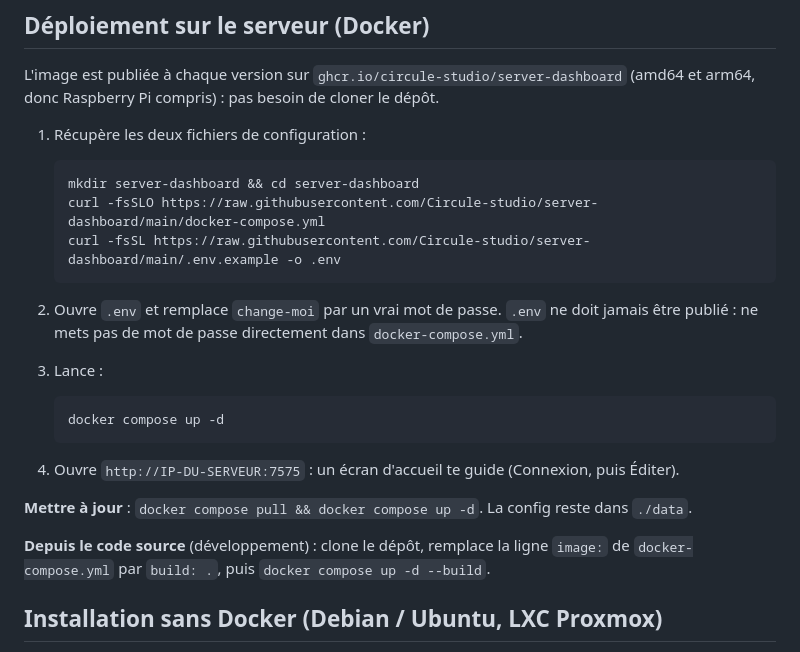
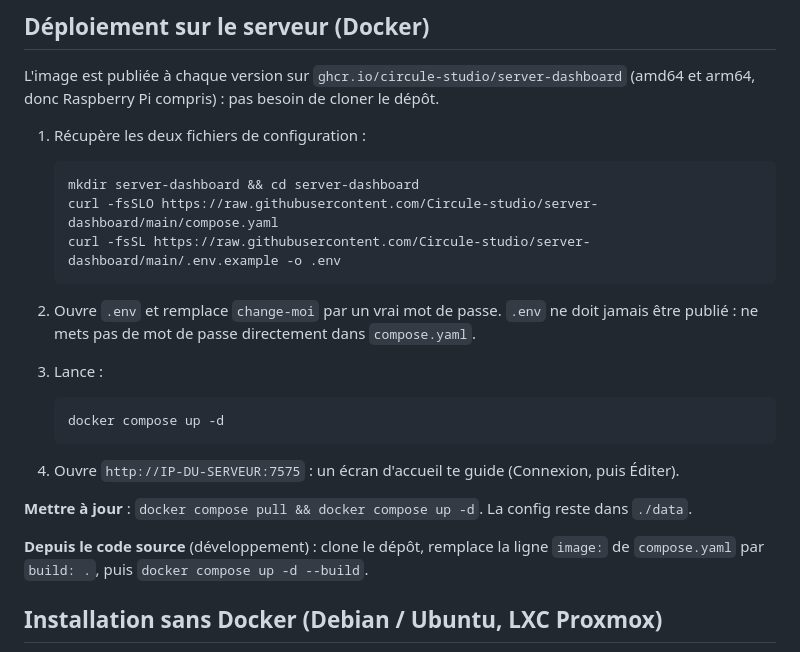
Before and after one commit to Circule-studio/server-dashboard, a Markdown page: README.md, the part around one of its changes. Drawn GitHub-style.

````diff
--- a/README.md
+++ b/README.md
@@ -50,11 +50,11 @@ L'image est publiée à chaque version sur `ghcr.io/circule-studio/server-dashbo
 
    ```bash
    mkdir server-dashboard && cd server-dashboard
-   curl -fsSLO https://raw.githubusercontent.com/Circule-studio/server-dashboard/main/docker-compose.yml
+   curl -fsSLO https://raw.githubusercontent.com/Circule-studio/server-dashboard/main/compose.yaml
    curl -fsSL https://raw.githubusercontent.com/Circule-studio/server-dashboard/main/.env.example -o .env
    ```
 
-2. Ouvre `.env` et remplace `change-moi` par un vrai mot de passe. `.env` ne doit jamais être publié : ne mets pas de mot de passe directement dans `docker-compose.yml`.
+2. Ouvre `.env` et remplace `change-moi` par un vrai mot de passe. `.env` ne doit jamais être publié : ne mets pas de mot de passe directement dans `compose.yaml`.
 3. Lance :
 
    ```bash
@@ -65,7 +65,7 @@ L'image est publiée à chaque version sur `ghcr.io/circule-studio/server-dashbo
 
 **Mettre à jour** : `docker compose pull && docker compose up -d`. La config reste dans `./data`.
 
-**Depuis le code source** (développement) : clone le dépôt, remplace la ligne `image:` de `docker-compose.yml` par `build: .`, puis `docker compose up -d --build`.
+**Depuis le code source** (développement) : clone le dépôt, remplace la ligne `image:` de `compose.yaml` par `build: .`, puis `docker compose up -d --build`.
 
 ## Installation sans Docker (Debian / Ubuntu, LXC Proxmox)
 
````
Also changed, not shown: other parts of README.md (+2 -2 lines), README.en.md (+9 -2 lines), SECURITY.md (+1 -1 lines), docs/screenshots/dashboard-en.png (added), docs/screenshots/dashboard.png, docs/screenshots/mobile-en.png (added), docs/screenshots/mobile.png, 9 other files.
